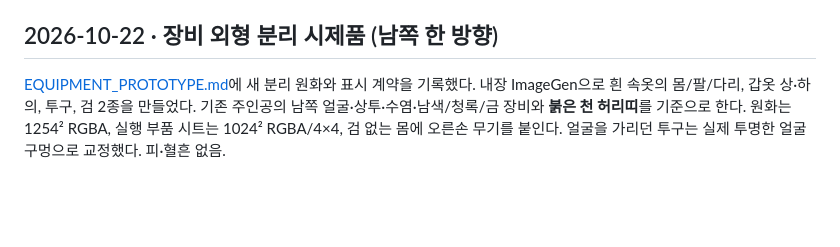
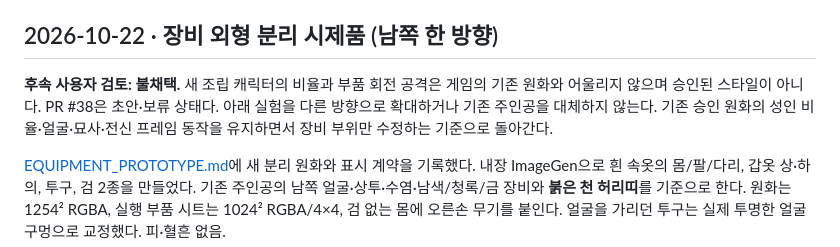
Before and after one commit to yousay0526-sudo/Paldoyadam, a Markdown page: docs/ART_DIRECTION.md, the part around the change. GitHub-like rendering; blank space fills up the shorter version.

```diff
--- a/docs/ART_DIRECTION.md
+++ b/docs/ART_DIRECTION.md
@@ -136,6 +136,11 @@ python3 scripts/prepare_hero_asset.py
 
 ## 2026-10-22 · 장비 외형 분리 시제품 (남쪽 한 방향)
 
+**후속 사용자 검토: 불채택.** 새 조립 캐릭터의 비율과 부품 회전 공격은 게임의 기존 원화와
+어울리지 않으며 승인된 스타일이 아니다. PR #38은 초안·보류 상태다.
+아래 실험을 다른 방향으로 확대하거나 기존 주인공을 대체하지 않는다.
+기존 승인 원화의 성인 비율·얼굴·묘사·전신 프레임 동작을 유지하면서 장비 부위만 수정하는 기준으로 돌아간다.
+
 [EQUIPMENT_PROTOTYPE.md](EQUIPMENT_PROTOTYPE.md)에 새 분리 원화와 표시 계약을 기록했다.
 내장 ImageGen으로 흰 속옷의 몸/팔/다리, 갑옷 상·하의, 투구, 검 2종을 만들었다.
 기존 주인공의 남쪽 얼굴·상투·수염·남색/청록/금 장비와 **붉은 천 허리띠**를 기준으로 한다.
```
Also changed, not shown: CURRENT_STATE.md (+12 -1 lines), docs/EQUIPMENT_PROTOTYPE.md (+11 -1 lines).
